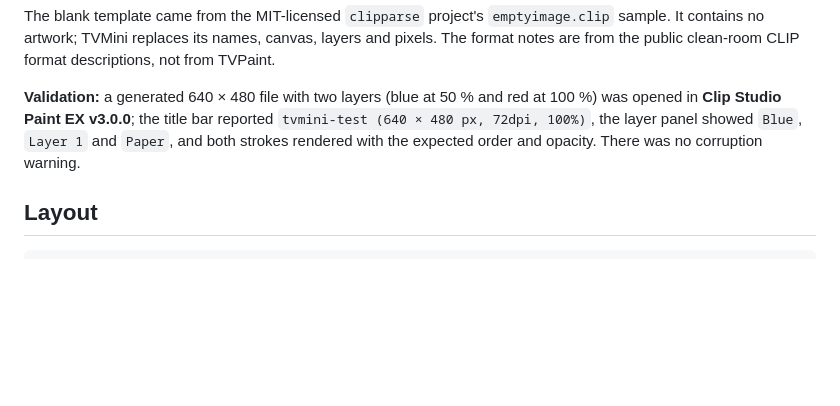
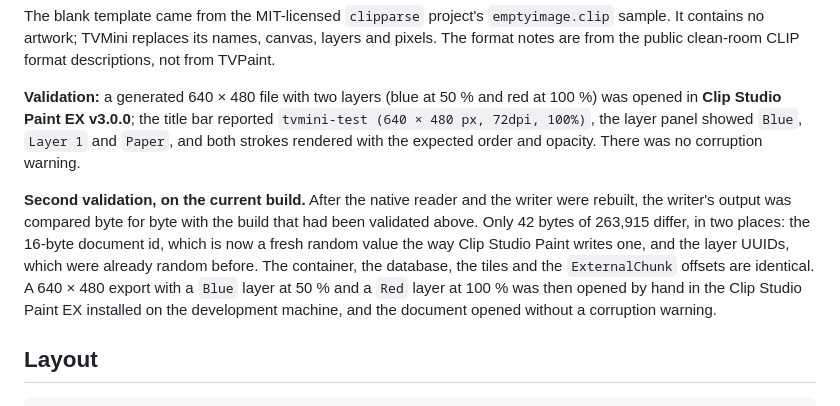
Before and after one commit to Riju2007123/TvMini, a Markdown page: build/my-version/README.md, the part around the change. Drawn GitHub-style; blank space fills up the shorter version.

Commit message:
Record the second Clip Studio validation of the .clip writer
The writer's output was compared byte for byte with the build that had been validated in Clip Studio Paint EX v3.0.0: only 42 bytes of 263,915 differ, in the document id and the layer UUIDs, both of which are random by design. A 640x480 export with a blue layer at 50 percent and a red layer at 100 percent was then opened by hand in the Clip Studio Paint EX installed on the development machine, and the document opened without a corruption warning.

````diff
--- a/build/my-version/README.md
+++ b/build/my-version/README.md
@@ -592,6 +592,17 @@ reported `tvmini-test (640 × 480 px, 72dpi, 100%)`, the layer panel showed
 `Blue`, `Layer 1` and `Paper`, and both strokes rendered with the expected
 order and opacity. There was no corruption warning.
 
+**Second validation, on the current build.** After the native reader and the
+writer were rebuilt, the writer's output was compared byte for byte with the
+build that had been validated above. Only 42 bytes of 263,915 differ, in two
+places: the 16-byte document id, which is now a fresh random value the way
+Clip Studio Paint writes one, and the layer UUIDs, which were already random
+before. The container, the database, the tiles and the `ExternalChunk`
+offsets are identical. A 640 × 480 export with a `Blue` layer at 50 % and a
+`Red` layer at 100 % was then opened by hand in the Clip Studio Paint EX
+installed on the development machine, and the document opened without a
+corruption warning.
+
 ## Layout
 
 ```
````
